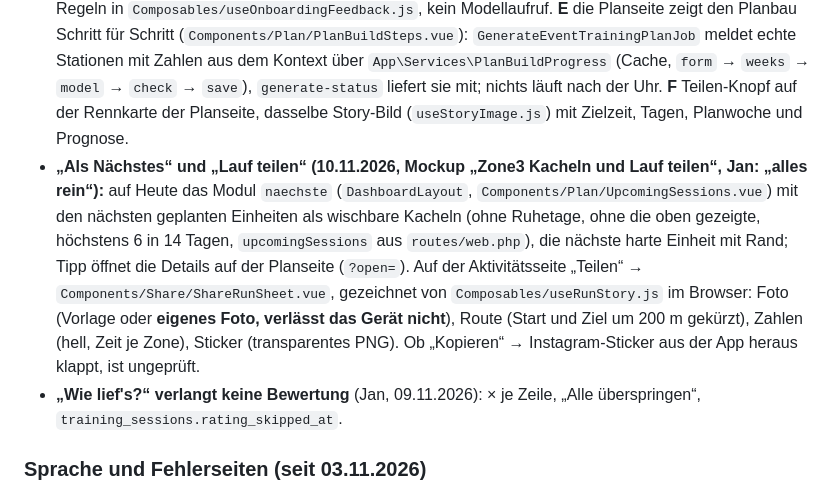
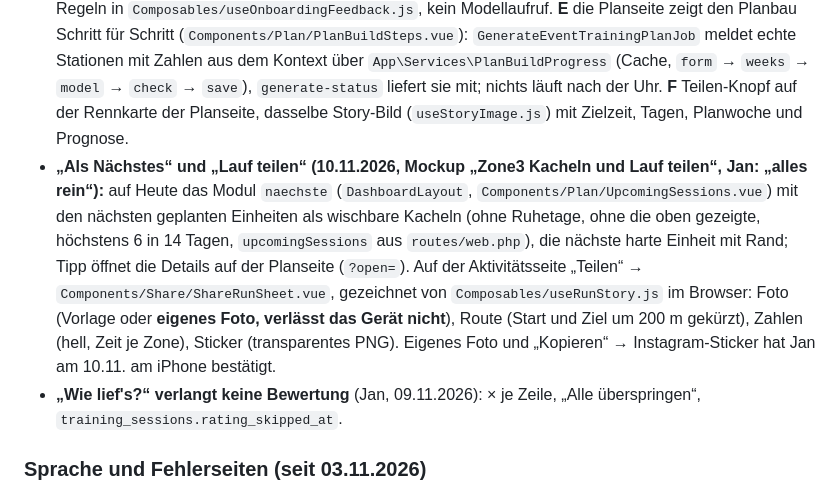
Before and after one commit to Janibertz/zone3, a Markdown page: CLAUDE.md, the part around the change. Drawn GitHub-style.

Commit message:
CLAUDE.md: Teilen am iPhone bestätigt
Co-Authored-By: Claude Opus 5.5 <noreply@anthropic.com>
Claude-Session: https://claude.ai/code/session_01Ewv6oL5Pgw5noyHMjVfeDe

```diff
--- a/CLAUDE.md
+++ b/CLAUDE.md
@@ -98,7 +98,7 @@ Jan nach dem neuen Anmeldebildschirm: „Ich will mit mehr Emotionen arbeiten.
 - **Woche geschafft** und **Rennen gelaufen** (Mockups 4 und 3): Vollbilder auf Heute aus `App\Services\Moments\MomentService`, ohne Modellaufruf, Hülle `Components/Moments/MomentScreen.vue`. Die Woche: jede Planeinheit (ohne Ruhetage, mindestens zwei) der letzten Woche erledigt, mit Punkten je Tag, Laufkilometern, Serie und einem Satz zur neuen Woche aus `PeriodizationService::forWeek()`. Das Rennen: in den sieben Tagen danach, sobald der Lauf da ist (an der Renneinheit, sonst der längste Lauf des Tages ab 90 % der Distanz); Zeit = `elapsed_time` gegen die Zielzeit. Immer nur ein Moment, Bestzeit vor Rennen vor Woche. Gesehen merkt sich das Konto (`users.moment_week_seen`, `moment_race_seen`, `POST /moments/seen`).
 - **Noch kein Plan** (`Plan/Start.vue`, Foto `beine.jpg`) und der **Onboarding-Start** sind Fotomomente; die **Planseite** zeigt die Rennkarte mit Foto, Countdown und „Woche X von Y“ (`PeriodizationService::progress()`, vor einem späteren Start „Plan startet in N Tagen“).
 - **Ideen aus dem Kotcha-Onboarding (10.11.2026, Jan: B, E, F):** **B** der Coach antwortet im Onboarding schon beim Eintragen (Ziel: Zielpace und Wochen bis zum Start; Verfügbarkeit: was die Woche trägt), feste Regeln in `Composables/useOnboardingFeedback.js`, kein Modellaufruf. **E** die Planseite zeigt den Planbau Schritt für Schritt (`Components/Plan/PlanBuildSteps.vue`): `GenerateEventTrainingPlanJob` meldet echte Stationen mit Zahlen aus dem Kontext über `App\Services\PlanBuildProgress` (Cache, `form` → `weeks` → `model` → `check` → `save`), `generate-status` liefert sie mit; nichts läuft nach der Uhr. **F** Teilen-Knopf auf der Rennkarte der Planseite, dasselbe Story-Bild (`useStoryImage.js`) mit Zielzeit, Tagen, Planwoche und Prognose.
-- **„Als Nächstes“ und „Lauf teilen“ (10.11.2026, Mockup „Zone3 Kacheln und Lauf teilen“, Jan: „alles rein“):** auf Heute das Modul `naechste` (`DashboardLayout`, `Components/Plan/UpcomingSessions.vue`) mit den nächsten geplanten Einheiten als wischbare Kacheln (ohne Ruhetage, ohne die oben gezeigte, höchstens 6 in 14 Tagen, `upcomingSessions` aus `routes/web.php`), die nächste harte Einheit mit Rand; Tipp öffnet die Details auf der Planseite (`?open=`). Auf der Aktivitätsseite „Teilen“ → `Components/Share/ShareRunSheet.vue`, gezeichnet von `Composables/useRunStory.js` im Browser: Foto (Vorlage oder **eigenes Foto, verlässt das Gerät nicht**), Route (Start und Ziel um 200 m gekürzt), Zahlen (hell, Zeit je Zone), Sticker (transparentes PNG). Ob „Kopieren“ → Instagram-Sticker aus der App heraus klappt, ist ungeprüft.
+- **„Als Nächstes“ und „Lauf teilen“ (10.11.2026, Mockup „Zone3 Kacheln und Lauf teilen“, Jan: „alles rein“):** auf Heute das Modul `naechste` (`DashboardLayout`, `Components/Plan/UpcomingSessions.vue`) mit den nächsten geplanten Einheiten als wischbare Kacheln (ohne Ruhetage, ohne die oben gezeigte, höchstens 6 in 14 Tagen, `upcomingSessions` aus `routes/web.php`), die nächste harte Einheit mit Rand; Tipp öffnet die Details auf der Planseite (`?open=`). Auf der Aktivitätsseite „Teilen“ → `Components/Share/ShareRunSheet.vue`, gezeichnet von `Composables/useRunStory.js` im Browser: Foto (Vorlage oder **eigenes Foto, verlässt das Gerät nicht**), Route (Start und Ziel um 200 m gekürzt), Zahlen (hell, Zeit je Zone), Sticker (transparentes PNG). Eigenes Foto und „Kopieren“ → Instagram-Sticker hat Jan am 10.11. am iPhone bestätigt.
 - **„Wie lief's?“ verlangt keine Bewertung** (Jan, 09.11.2026): × je Zeile, „Alle überspringen“, `training_sessions.rating_skipped_at`.
 
 ### Sprache und Fehlerseiten (seit 03.11.2026)
```
